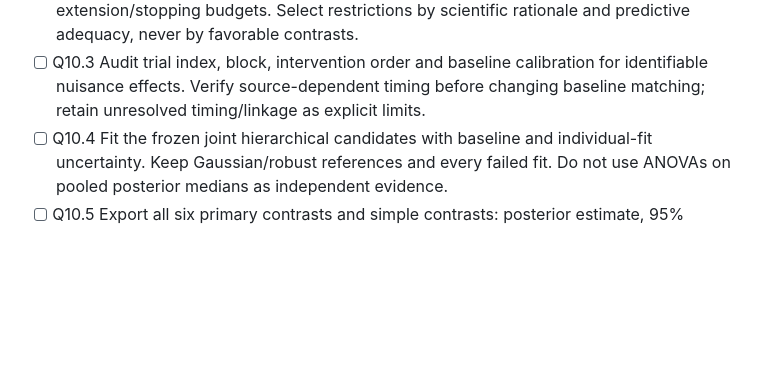
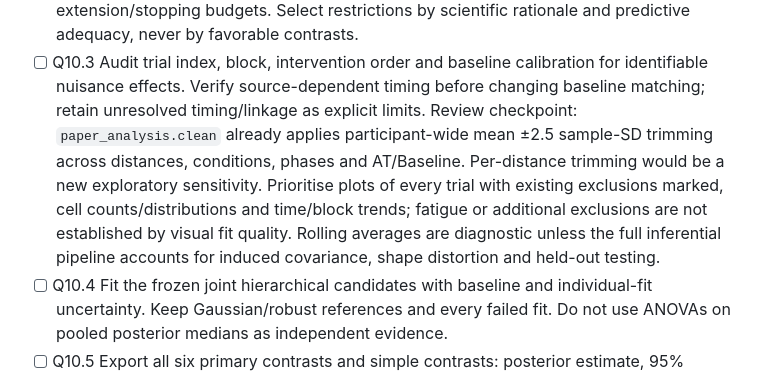
Before and after one commit to GeorgeFejer91/Respiratory-Modulation-of-Peripersonal-Space-Representation, a Markdown page: for-ai/ANALYSIS_ROADMAP.md, the part around the change. GitHub-like rendering; blank space fills up the shorter version.

Commit message:
Record trial-diagnostic and cleaning review checkpoint

```diff
--- a/for-ai/ANALYSIS_ROADMAP.md
+++ b/for-ai/ANALYSIS_ROADMAP.md
@@ -39,6 +39,13 @@ inconclusive or unidentifiable parameter comparison.
 - [ ] Q10.3 Audit trial index, block, intervention order and baseline calibration
   for identifiable nuisance effects. Verify source-dependent timing before
   changing baseline matching; retain unresolved timing/linkage as explicit limits.
+  Review checkpoint: `paper_analysis.clean` already applies participant-wide
+  mean ±2.5 sample-SD trimming across distances, conditions, phases and AT/Baseline.
+  Per-distance trimming would be a new exploratory sensitivity. Prioritise plots
+  of every trial with existing exclusions marked, cell counts/distributions and
+  time/block trends; fatigue or additional exclusions are not established by
+  visual fit quality. Rolling averages are diagnostic unless the full inferential
+  pipeline accounts for induced covariance, shape distortion and held-out testing.
 - [ ] Q10.4 Fit the frozen joint hierarchical candidates with baseline and
   individual-fit uncertainty. Keep Gaussian/robust references and every failed
   fit. Do not use ANOVAs on pooled posterior medians as independent evidence.
```
